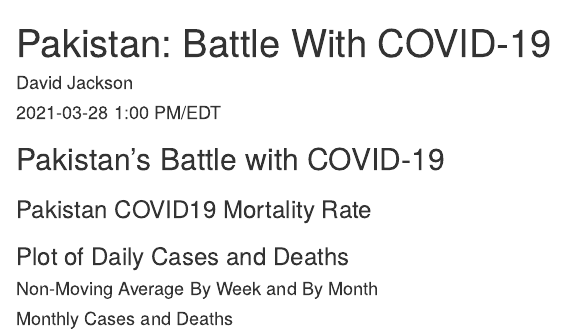
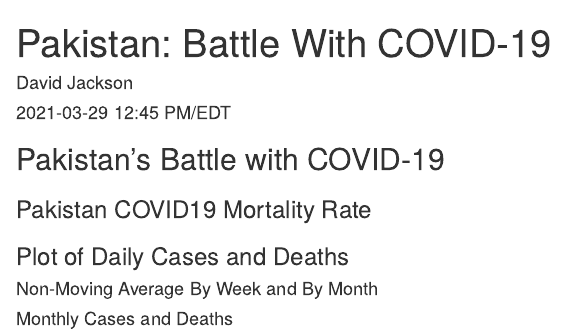
Before and after one commit to davidjayjackson/COVID-19-Pakistan, an R Markdown document (index.Rmd): the page in a window 1100 px wide, from its top. Rendered offline with R 4.5, knitr and Pandoc, with nearby package versions; the code chunks are not run, so their results and figures are left out.

Commit message:
Updated 2021-03-29

```diff
--- a/index.Rmd
+++ b/index.Rmd
@@ -1,7 +1,7 @@
 ---
 title: 'Pakistan: Battle With COVID-19'
 author: "David Jackson"
-date: "2021-03-28 1:00 PM/EDT"
+date: "2021-03-29 12:45 PM/EDT"
 output:
   html_document:
     fig_width: 9
```
